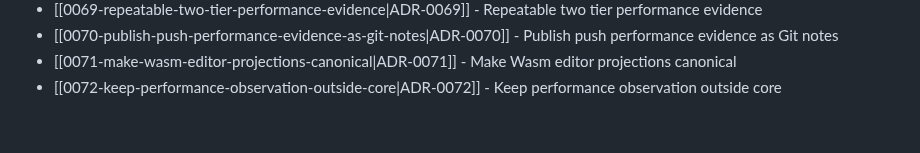
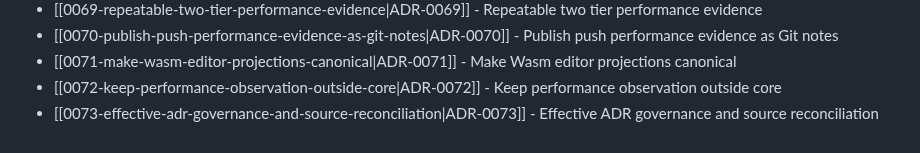
Before and after one commit to TudorAndrei/criv, a Markdown page: docs/adr/README.md, the part around the change. Rendered like a GitHub page.

```diff
--- a/docs/adr/README.md
+++ b/docs/adr/README.md
@@ -76,3 +76,4 @@ Accepted decisions live in this directory as MADR-style notes named `NNNN-kebab-
 - [[0070-publish-push-performance-evidence-as-git-notes|ADR-0070]] - Publish push performance evidence as Git notes
 - [[0071-make-wasm-editor-projections-canonical|ADR-0071]] - Make Wasm editor projections canonical
 - [[0072-keep-performance-observation-outside-core|ADR-0072]] - Keep performance observation outside core
+- [[0073-effective-adr-governance-and-source-reconciliation|ADR-0073]] - Effective ADR governance and source reconciliation
```
Also changed, not shown: README.md (+23 -0 lines), docs/adr/0073-effective-adr-governance-and-source-reconciliation.md (added, +120 -0 lines).
